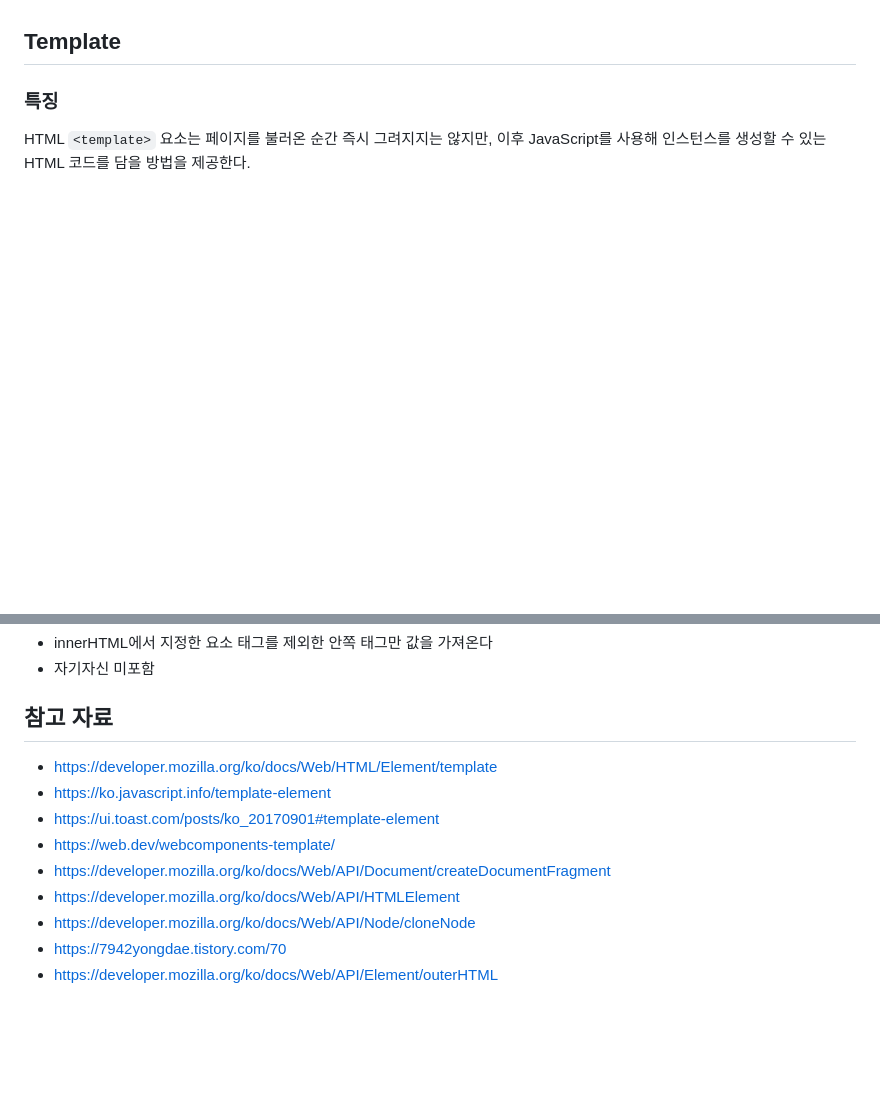
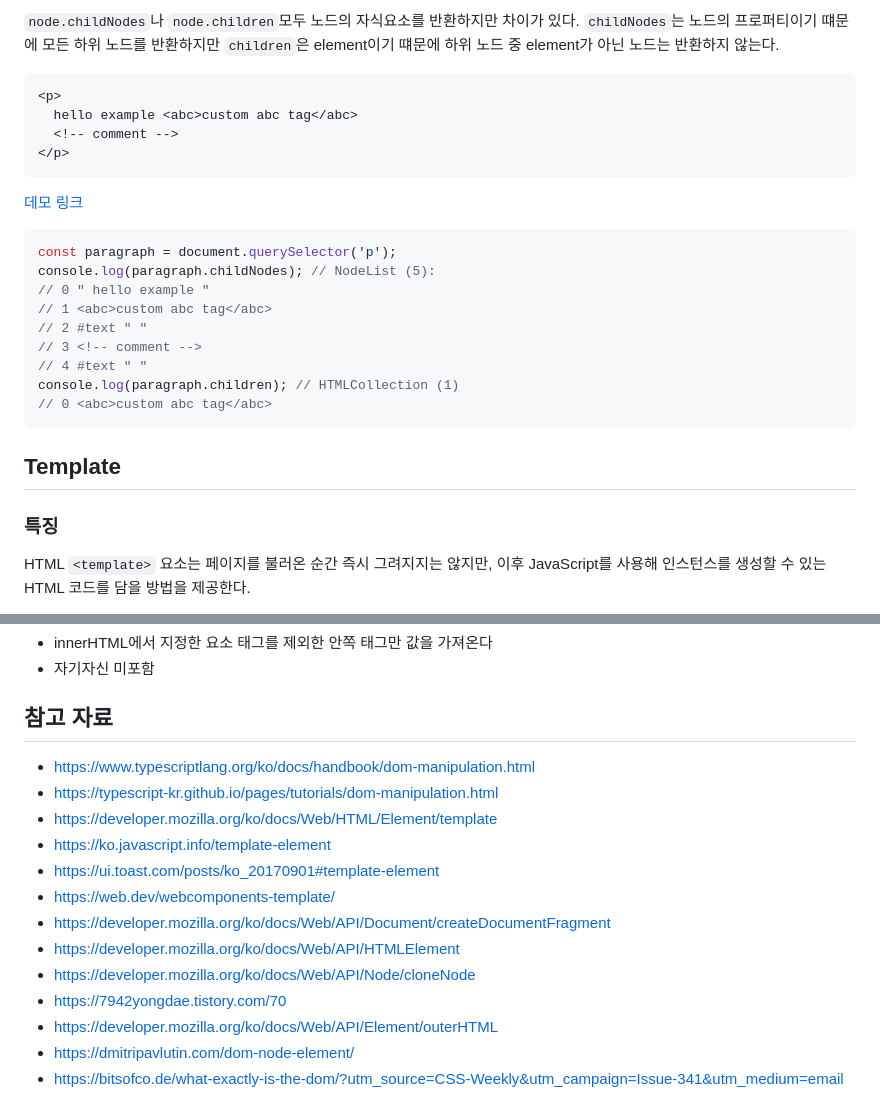
Before and after one commit to kimyouknow/github-finder, a Markdown page: docs/html.md, 2 parts joined by grey strips. GitHub-like rendering; blank space fills up the shorter version.

Commit message:
Docs: Node vs HtmlElement

````diff
--- a/docs/html.md
+++ b/docs/html.md
@@ -9,3 +77,25 @@
+`node.childNodes`나 `node.children`모두 노드의 자식요소를 반환하지만 차이가 있다. `childNodes`는 노드의 프로퍼티이기 떄문에 모든 하위 노드를 반환하지만 `children`은 element이기 떄문에 하위 노드 중 element가 아닌 노드는 반환하지 않는다.
+
+```html
+<p>
+  hello example <abc>custom abc tag</abc>
+  <!-- comment -->
+</p>
+```
+
+[데모 링크](https://codesandbox.io/s/htmlelement-6nlvrm?file=/index.html)
+
+```ts
+const paragraph = document.querySelector('p');
+console.log(paragraph.childNodes); // NodeList (5):
+// 0 " hello example "
+// 1 <abc>custom abc tag</abc>
+// 2 #text " "
+// 3 <!-- comment -->
+// 4 #text " "
+console.log(paragraph.children); // HTMLCollection (1)
+// 0 <abc>custom abc tag</abc>
+```
 
 ## Template
 
@@ -79,6 +169,8 @@ console.log(d.outerHTML);
 
 ## 참고 자료
 
+- https://www.typescriptlang.org/ko/docs/handbook/dom-manipulation.html
+- https://typescript-kr.github.io/pages/tutorials/dom-manipulation.html
 - https://developer.mozilla.org/ko/docs/Web/HTML/Element/template
 - https://ko.javascript.info/template-element
 - https://ui.toast.com/posts/ko_20170901#template-element
@@ -88,3 +180,5 @@ console.log(d.outerHTML);
 - https://developer.mozilla.org/ko/docs/Web/API/Node/cloneNode
 - https://7942yongdae.tistory.com/70
 - https://developer.mozilla.org/ko/docs/Web/API/Element/outerHTML
+- https://dmitripavlutin.com/dom-node-element/
+- https://bitsofco.de/what-exactly-is-the-dom/?utm_source=CSS-Weekly&utm_campaign=Issue-341&utm_medium=email
````
Also changed, not shown: other parts of docs/html.md (+68 -0 lines).
